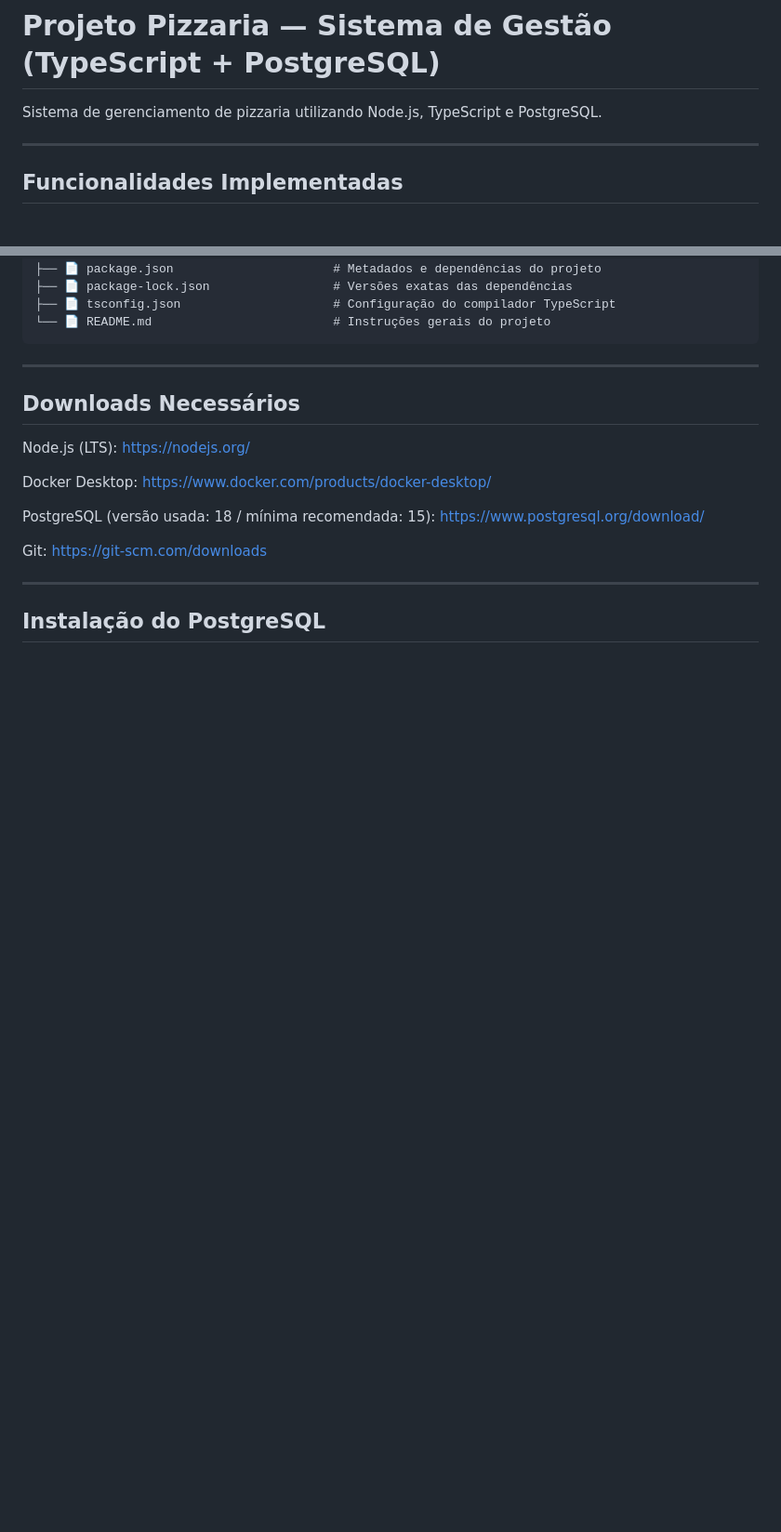
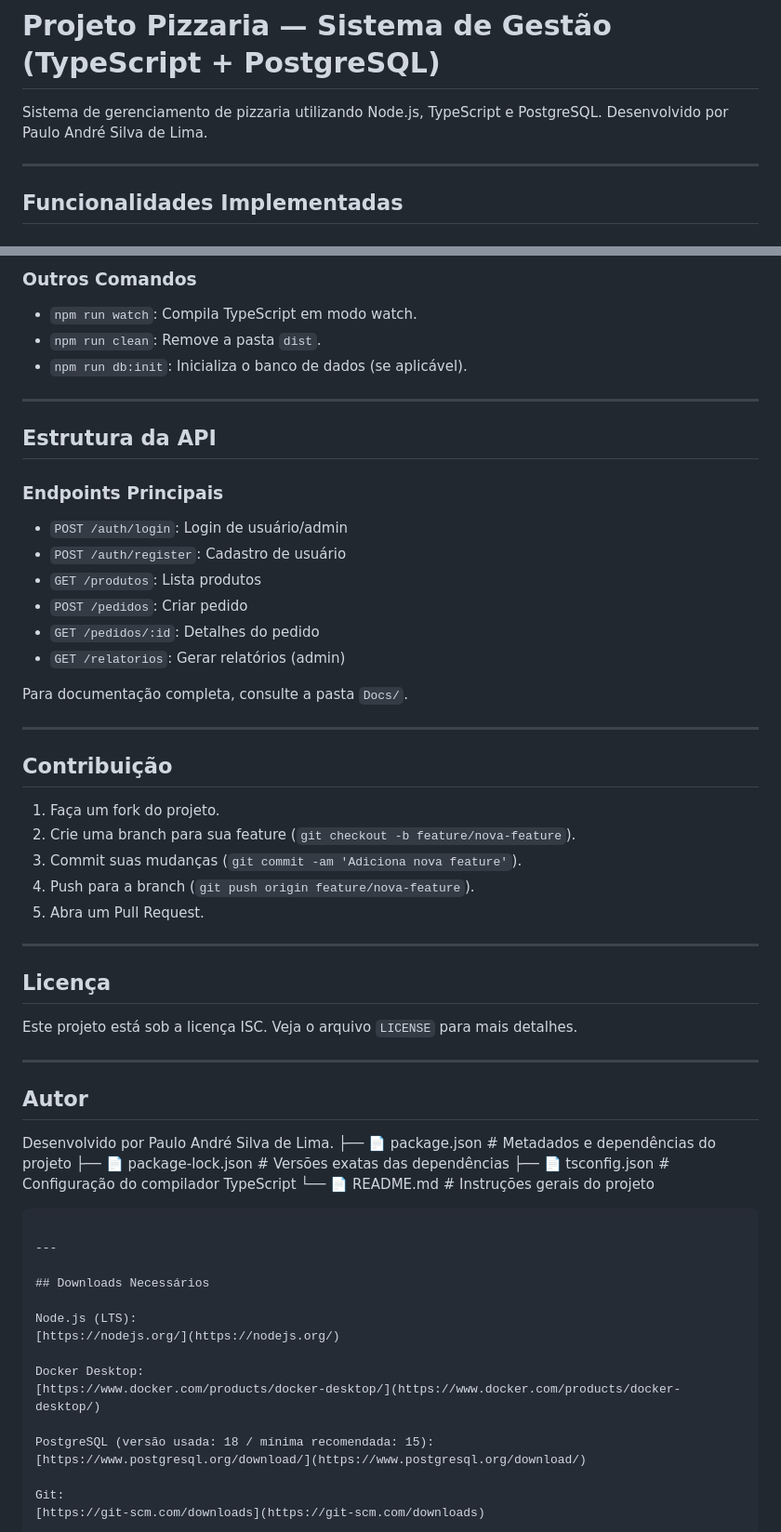
Before and after one commit to GabrielAraujo2079/Projeto-pizzaria, a Markdown page: README.md, 2 parts joined by grey strips. Shown at 93% size. GitHub-like rendering; blank space fills up the shorter version.

Commit message:
Atualiza README.md com seções completas de instalação, uso e tecnologias

```diff
--- a/README.md
+++ b/README.md
@@ -3,6 +3,7 @@
 # Projeto Pizzaria — Sistema de Gestão (TypeScript + PostgreSQL)
 
 Sistema de gerenciamento de pizzaria utilizando Node.js, TypeScript e PostgreSQL.
+Desenvolvido por Paulo André Silva de Lima.
 
 ---
 
@@ -100,3 +177,43 @@ Projeto-pizzaria/
+### Outros Comandos
+- `npm run watch`: Compila TypeScript em modo watch.
+- `npm run clean`: Remove a pasta `dist`.
+- `npm run db:init`: Inicializa o banco de dados (se aplicável).
+
+---
+
+## Estrutura da API
+
+### Endpoints Principais
+- `POST /auth/login`: Login de usuário/admin
+- `POST /auth/register`: Cadastro de usuário
+- `GET /produtos`: Lista produtos
+- `POST /pedidos`: Criar pedido
+- `GET /pedidos/:id`: Detalhes do pedido
+- `GET /relatorios`: Gerar relatórios (admin)
+
+Para documentação completa, consulte a pasta `Docs/`.
+
+---
+
+## Contribuição
+
+1. Faça um fork do projeto.
+2. Crie uma branch para sua feature (`git checkout -b feature/nova-feature`).
+3. Commit suas mudanças (`git commit -am 'Adiciona nova feature'`).
+4. Push para a branch (`git push origin feature/nova-feature`).
+5. Abra um Pull Request.
+
+---
+
+## Licença
+
+Este projeto está sob a licença ISC. Veja o arquivo `LICENSE` para mais detalhes.
+
+---
+
+## Autor
+
+Desenvolvido por Paulo André Silva de Lima.
 ├── 📄 package.json                      # Metadados e dependências do projeto
 ├── 📄 package-lock.json                 # Versões exatas das dependências
 ├── 📄 tsconfig.json                     # Configuração do compilador TypeScript
```
Also changed, not shown: other parts of README.md (+76 -0 lines).
